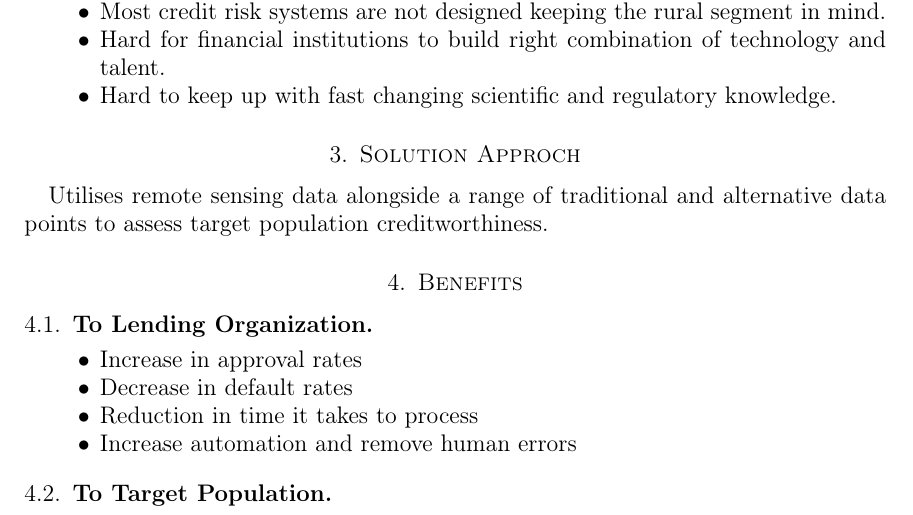
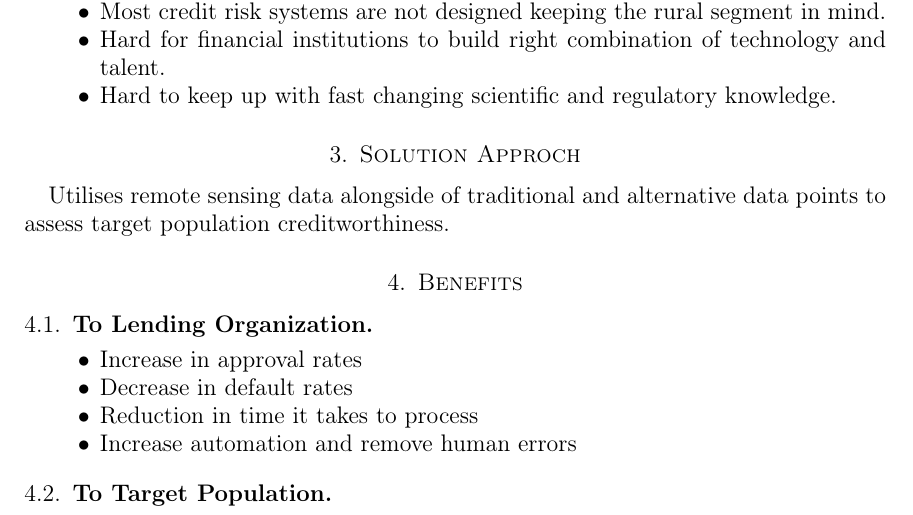
Before and after one commit to kenn44/credit-scoring101, a LaTeX paper (180728-report-1/report-1.tex): part of page 1 of 3, cut so that both start at the same text. Compiled offline with pdfLaTeX.

Commit message:
Some edits

```diff
--- a/180728-report-1/report-1.tex
+++ b/180728-report-1/report-1.tex
@@ -94,7 +94,7 @@ they lack the data or other sources of information needed to identify high poten
 
 
 \section{Solution Approch}
-Utilises remote sensing data alongside a range of traditional and alternative data points to assess target population creditworthiness.
+Utilises remote sensing data alongside of traditional and alternative data points to assess target population creditworthiness.
 \section{Benefits}
 
 \subsection{To Lending Organization}
```
Also changed, not shown: 180728-report-1/report-1.pdf.
